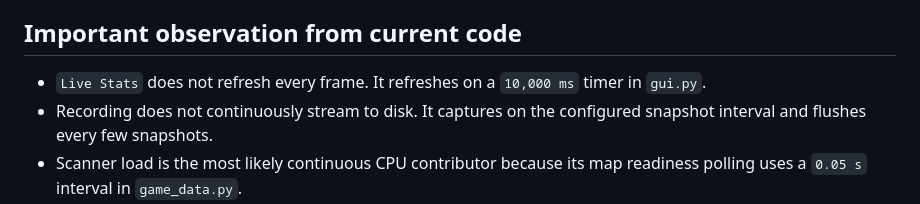
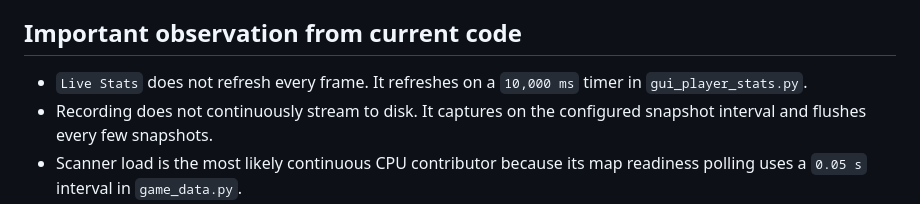
Before and after one commit to ALuiell/BonkScanner, a Markdown page: docs/performance_benchmark_plan.md, the part around the change. GitHub-like rendering.

```diff
--- a/docs/performance_benchmark_plan.md
+++ b/docs/performance_benchmark_plan.md
@@ -13,7 +13,7 @@ time, FPS stability, CPU usage, RAM usage, and disk activity.
 ## Important observation from current code
 
 - `Live Stats` does not refresh every frame. It refreshes on a `10,000 ms`
-  timer in `gui.py`.
+  timer in `gui_player_stats.py`.
 - Recording does not continuously stream to disk. It captures on the configured
   snapshot interval and flushes every few snapshots.
 - Scanner load is the most likely continuous CPU contributor because its map
```
Also changed, not shown: docs/functional_overview.md (+16 -8 lines), docs/reverse/MEMORY_PATH_INDEX.md (+9 -9 lines).
